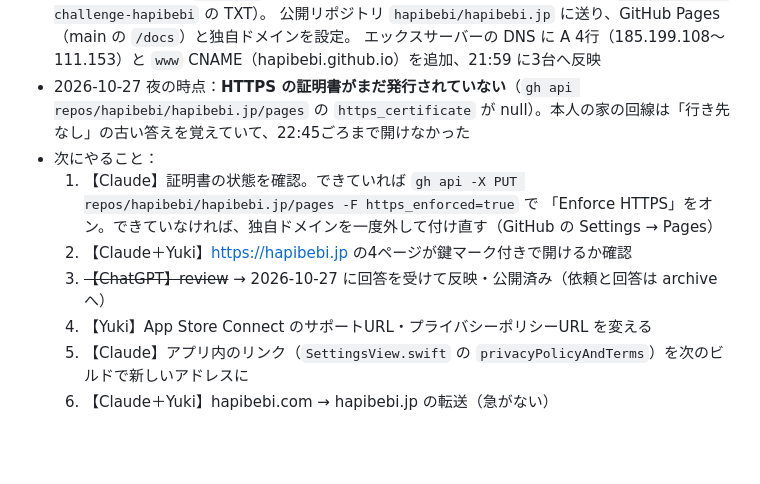
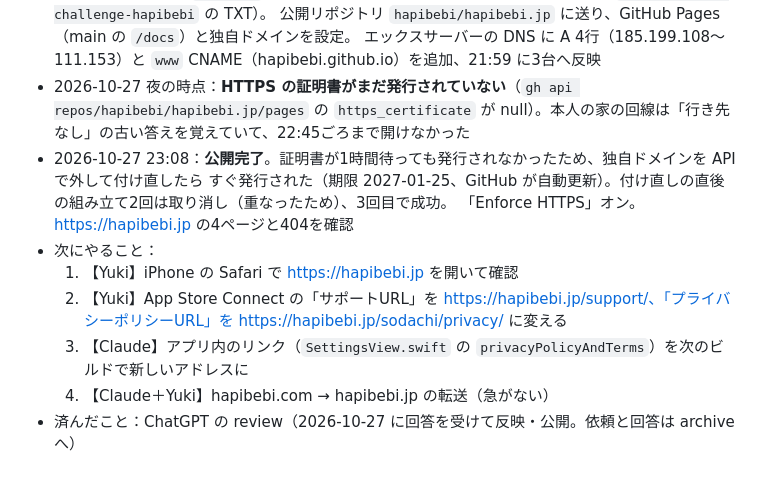
Before and after one commit to hapibebi/hapibebi.jp, a Markdown page: CLAUDE.md, the part around the change. GitHub-like rendering; blank space fills up the shorter version.

Commit message:
CLAUDE.md：公開完了（HTTPSオン）と次にやることを記録
Co-Authored-By: Claude Opus 5.5 <noreply@anthropic.com>

```diff
--- a/CLAUDE.md
+++ b/CLAUDE.md
@@ -50,11 +50,13 @@
   エックスサーバーの DNS に A 4行（185.199.108〜111.153）と `www` CNAME（hapibebi.github.io）を追加、21:59 に3台へ反映
 - 2026-10-27 夜の時点：**HTTPS の証明書がまだ発行されていない**（`gh api repos/hapibebi/hapibebi.jp/pages` の
   `https_certificate` が null）。本人の家の回線は「行き先なし」の古い答えを覚えていて、22:45ごろまで開けなかった
+- 2026-10-27 23:08：**公開完了**。証明書が1時間待っても発行されなかったため、独自ドメインを API で外して付け直したら
+  すぐ発行された（期限 2027-01-25、GitHub が自動更新）。付け直しの直後の組み立て2回は取り消し（重なったため）、3回目で成功。
+  「Enforce HTTPS」オン。https://hapibebi.jp の4ページと404を確認
 - 次にやること：
-  1. 【Claude】証明書の状態を確認。できていれば `gh api -X PUT repos/hapibebi/hapibebi.jp/pages -F https_enforced=true` で
-     「Enforce HTTPS」をオン。できていなければ、独自ドメインを一度外して付け直す（GitHub の Settings → Pages）
-  2. 【Claude＋Yuki】https://hapibebi.jp の4ページが鍵マーク付きで開けるか確認
-  3. ~~【ChatGPT】review~~ → 2026-10-27 に回答を受けて反映・公開済み（依頼と回答は archive へ）
-  6. 【Yuki】App Store Connect のサポートURL・プライバシーポリシーURL を変える
-  7. 【Claude】アプリ内のリンク（`SettingsView.swift` の `privacyPolicyAndTerms`）を次のビルドで新しいアドレスに
-  8. 【Claude＋Yuki】hapibebi.com → hapibebi.jp の転送（急がない）
+  1. 【Yuki】iPhone の Safari で https://hapibebi.jp を開いて確認
+  2. 【Yuki】App Store Connect の「サポートURL」を https://hapibebi.jp/support/、「プライバシーポリシーURL」を
+     https://hapibebi.jp/sodachi/privacy/ に変える
+  3. 【Claude】アプリ内のリンク（`SettingsView.swift` の `privacyPolicyAndTerms`）を次のビルドで新しいアドレスに
+  4. 【Claude＋Yuki】hapibebi.com → hapibebi.jp の転送（急がない）
+- 済んだこと：ChatGPT の review（2026-10-27 に回答を受けて反映・公開。依頼と回答は archive へ）
```
